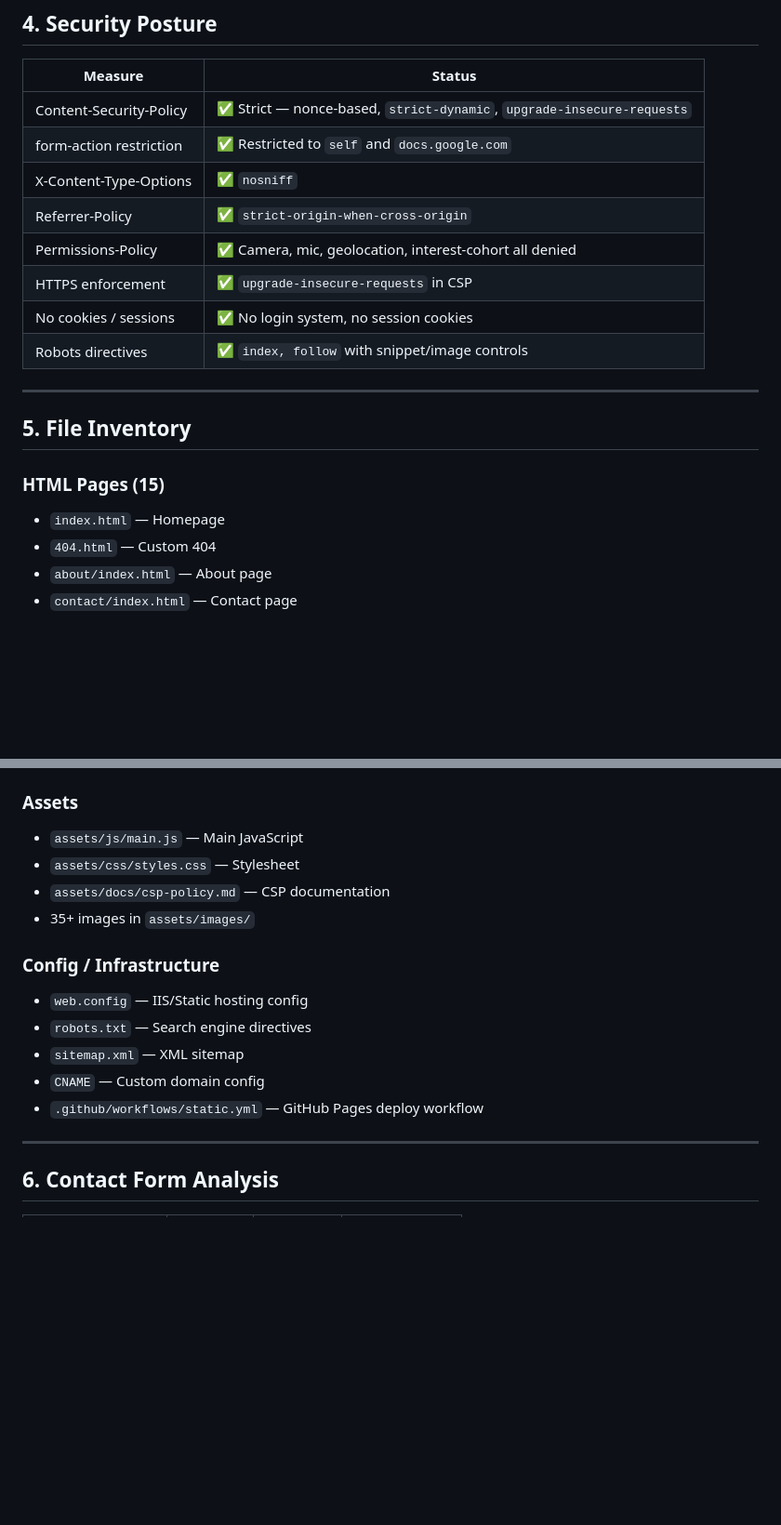
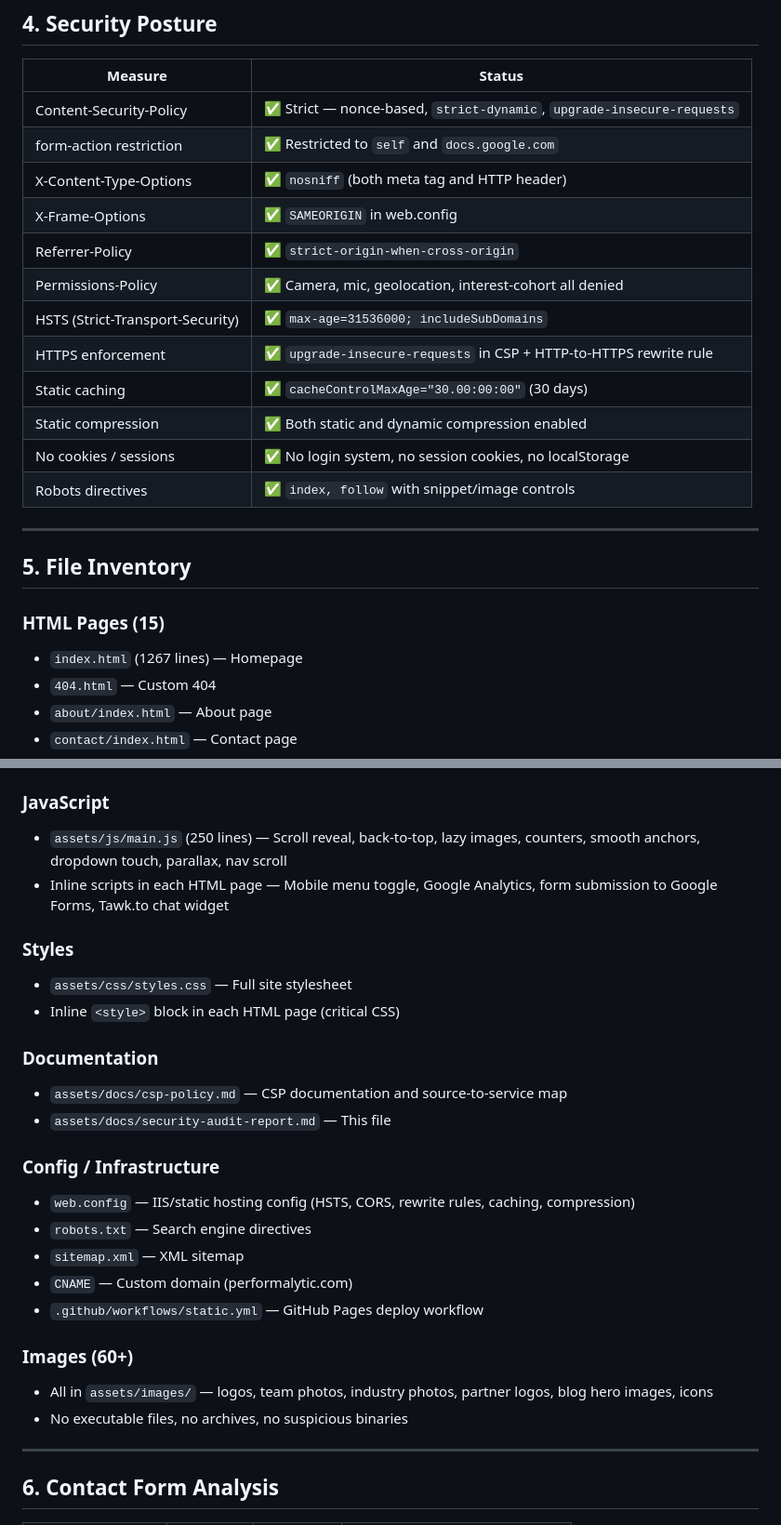
Before and after one commit to Performalytic/performalytic, a Markdown page: assets/docs/security-audit-report.md, 2 parts joined by grey strips. Shown at 93% size. Drawn GitHub-style; blank space fills up the shorter version.

```diff
--- a/assets/docs/security-audit-report.md
+++ b/assets/docs/security-audit-report.md
@@ -48,11 +55,15 @@ The Performalytic website codebase is a **legitimate business website** for a da
 |---------|--------|
 | Content-Security-Policy | ✅ Strict — nonce-based, `strict-dynamic`, `upgrade-insecure-requests` |
 | form-action restriction | ✅ Restricted to `self` and `docs.google.com` |
-| X-Content-Type-Options | ✅ `nosniff` |
+| X-Content-Type-Options | ✅ `nosniff` (both meta tag and HTTP header) |
+| X-Frame-Options | ✅ `SAMEORIGIN` in web.config |
 | Referrer-Policy | ✅ `strict-origin-when-cross-origin` |
 | Permissions-Policy | ✅ Camera, mic, geolocation, interest-cohort all denied |
-| HTTPS enforcement | ✅ `upgrade-insecure-requests` in CSP |
-| No cookies / sessions | ✅ No login system, no session cookies |
+| HSTS (Strict-Transport-Security) | ✅ `max-age=31536000; includeSubDomains` |
+| HTTPS enforcement | ✅ `upgrade-insecure-requests` in CSP + HTTP-to-HTTPS rewrite rule |
+| Static caching | ✅ `cacheControlMaxAge="30.00:00:00"` (30 days) |
+| Static compression | ✅ Both static and dynamic compression enabled |
+| No cookies / sessions | ✅ No login system, no session cookies, no localStorage |
 | Robots directives | ✅ `index, follow` with snippet/image controls |
 
 ---
@@ -60,7 +71,7 @@ The Performalytic website codebase is a **legitimate business website** for a da
 ## 5. File Inventory
 
 ### HTML Pages (15)
-- `index.html` — Homepage
+- `index.html` (1267 lines) — Homepage
 - `404.html` — Custom 404
 - `about/index.html` — About page
 - `contact/index.html` — Contact page
@@ -76,18 +87,28 @@ The Performalytic website codebase is a **legitimate business website** for a da
 - `blog/ai-business-intelligence/index.html` — Blog post
 - `blog/devops-best-practices/index.html` — Blog post
 
-### Assets
-- `assets/js/main.js` — Main JavaScript
-- `assets/css/styles.css` — Stylesheet
-- `assets/docs/csp-policy.md` — CSP documentation
-- 35+ images in `assets/images/`
+### JavaScript
+- `assets/js/main.js` (250 lines) — Scroll reveal, back-to-top, lazy images, counters, smooth anchors, dropdown touch, parallax, nav scroll
+- Inline scripts in each HTML page — Mobile menu toggle, Google Analytics, form submission to Google Forms, Tawk.to chat widget
+
+### Styles
+- `assets/css/styles.css` — Full site stylesheet
+- Inline `<style>` block in each HTML page (critical CSS)
+
+### Documentation
+- `assets/docs/csp-policy.md` — CSP documentation and source-to-service map
+- `assets/docs/security-audit-report.md` — This file
 
 ### Config / Infrastructure
-- `web.config` — IIS/Static hosting config
+- `web.config` — IIS/static hosting config (HSTS, CORS, rewrite rules, caching, compression)
 - `robots.txt` — Search engine directives
 - `sitemap.xml` — XML sitemap
-- `CNAME` — Custom domain config
+- `CNAME` — Custom domain (performalytic.com)
 - `.github/workflows/static.yml` — GitHub Pages deploy workflow
+
+### Images (60+)
+- All in `assets/images/` — logos, team photos, industry photos, partner logos, blog hero images, icons
+- No executable files, no archives, no suspicious binaries
 
 ---
 
```
Also changed, not shown: other parts of assets/docs/security-audit-report.md (+53 -31 lines).
